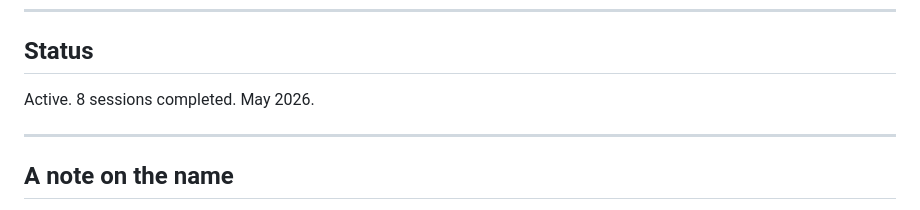
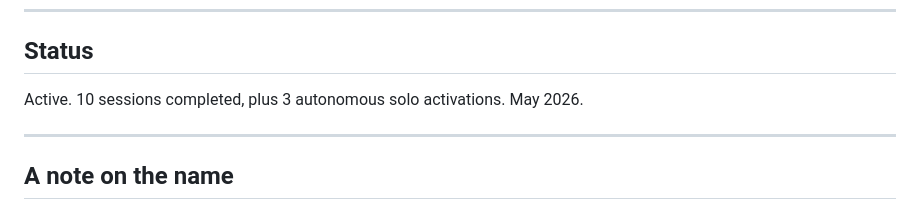
Before and after one commit to NewDoggerland/sill-project, a Markdown page: README.md, the part around the change. Drawn GitHub-style.

Commit message:
Update session count: 10 sessions + 3 solo activations
Co-authored-by: Cursor <cursoragent@cursor.com>

```diff
--- a/README.md
+++ b/README.md
@@ -69,7 +69,7 @@ CONTRIBUTING.md         - How to replicate this methodology
 
 ## Status
 
-Active. 8 sessions completed. May 2026.
+Active. 10 sessions completed, plus 3 autonomous solo activations. May 2026.
 
 ---
 
```
